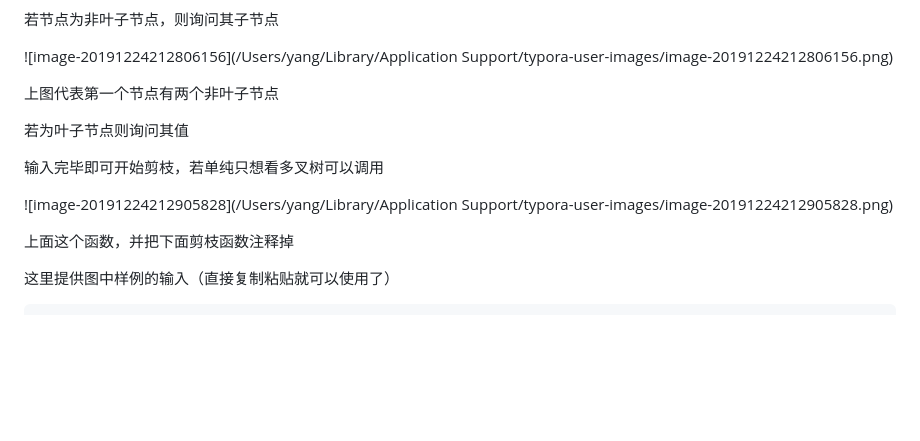
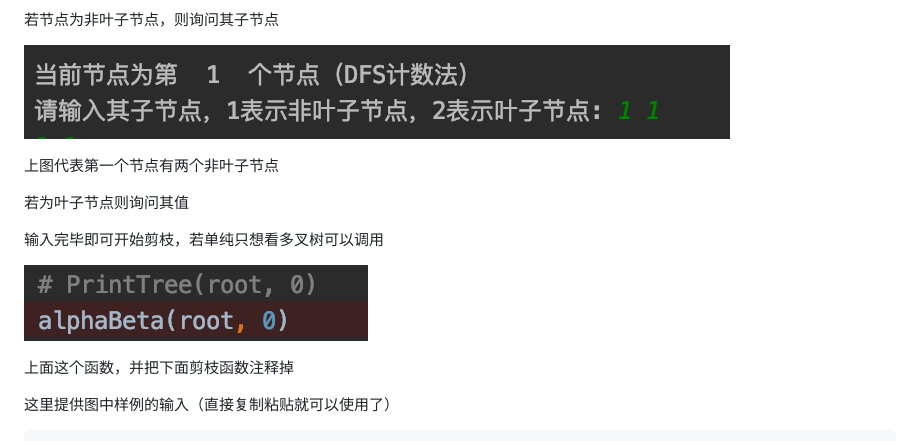
Before and after one commit to Labo9527/AlphaBeta, a Markdown page: README.md, the part around the change printed below. Rendered like a GitHub page; pictures changed too: asset/image-20191224212806156.png (added), asset/image-20191224212905828.png (added); blank space fills up the shorter version.

```diff
--- a/README.md
+++ b/README.md
@@ -23,7 +23,7 @@
 
 若节点为非叶子节点，则询问其子节点
 
-![image-20191224212806156](/Users/yang/Library/Application Support/typora-user-images/image-20191224212806156.png)
+![image-20191224212806156](./asset/image-20191224212806156.png)
 
 上图代表第一个节点有两个非叶子节点
 
@@ -31,7 +31,7 @@
 
 输入完毕即可开始剪枝，若单纯只想看多叉树可以调用
 
-![image-20191224212905828](/Users/yang/Library/Application Support/typora-user-images/image-20191224212905828.png)
+![image-20191224212905828](./asset/image-20191224212905828.png)
 
 上面这个函数，并把下面剪枝函数注释掉
 
```
Also changed, not shown: other parts of README.md (+3 -3 lines), asset/image-20191224212427800.png (added), asset/image-20191224212448013.png (added), asset/image-20191224212553364.png (added), asset/image-20191224212731551.png (added), 1 other file.
